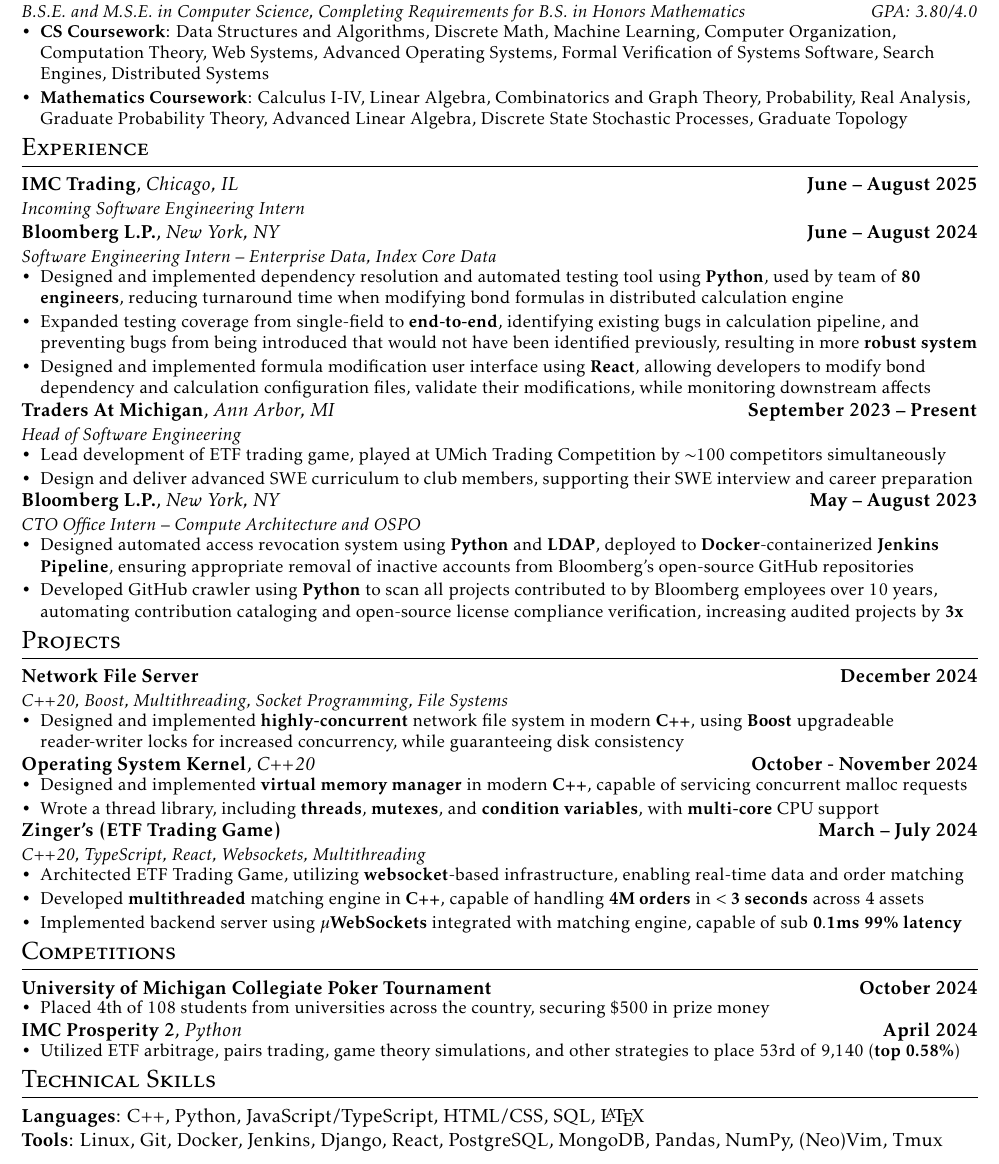
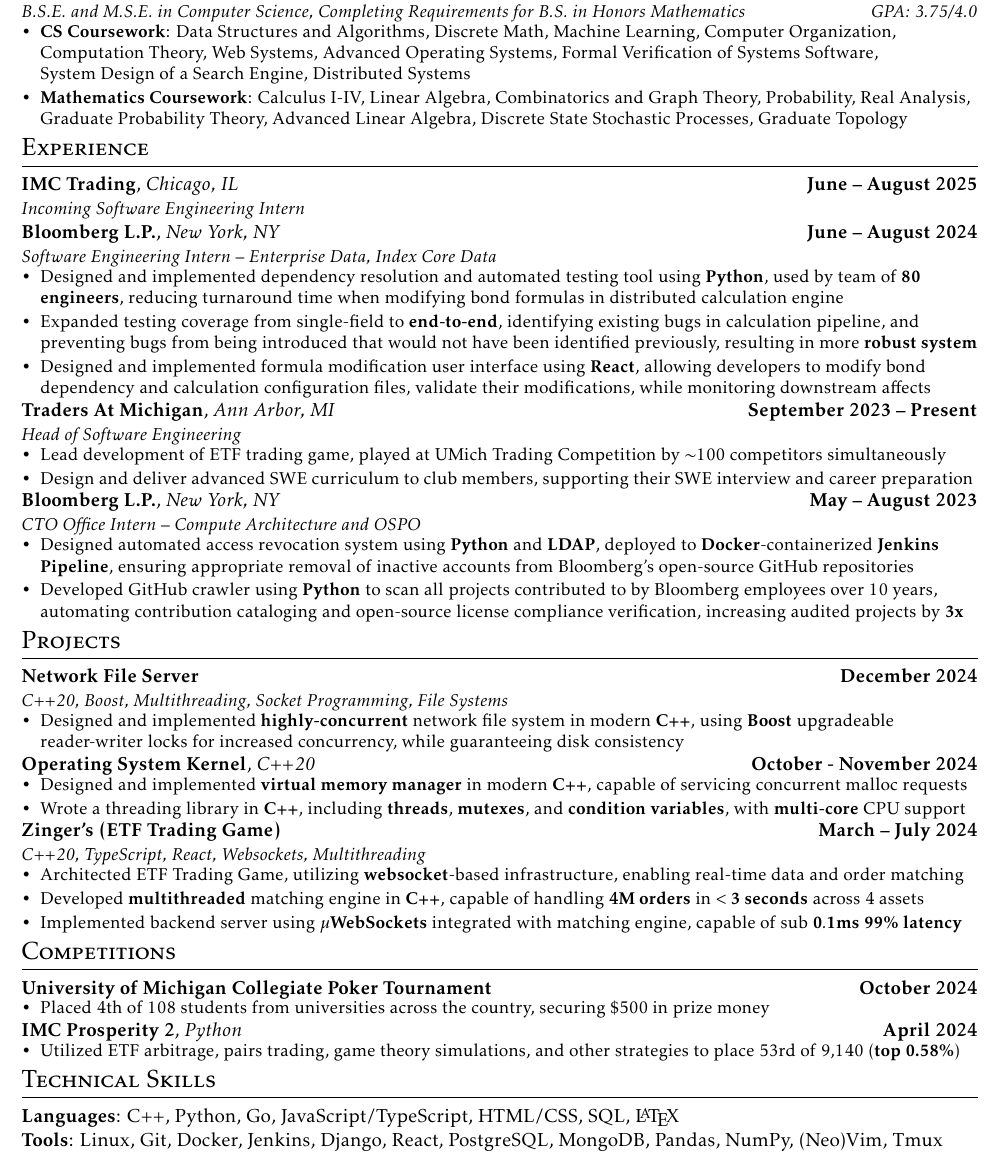
Before and after one commit to ConnerRose/resume, a LaTeX CV (resume.tex): part of the page, cut so that both start at the same text. Compiled offline with pdfLaTeX.

Commit message:
Add go to languages

```diff
--- a/resume.tex
+++ b/resume.tex
@@ -15,12 +15,13 @@
 \section{Education}
 \subheading{University of Michigan}{Ann Arbor, MI}{Expected May 2026}
 {B.S.E. and M.S.E. in Computer Science, Completing Requirements for B.S. in
-  Honors Mathematics}{GPA: 3.80/4.0}
+  Honors Mathematics}{GPA: 3.75/4.0}
 \begin{itemize}
   \item \textbf{CS Coursework}: Data Structures and Algorithms, Discrete Math,
         Machine Learning, Computer Organization, Computation Theory,
         Web Systems, Advanced Operating Systems, Formal Verification of Systems
-        Software, Search Engines, Distributed Systems
+        Software, \\
+        System Design of a Search Engine, Distributed Systems
   \item \textbf{Mathematics Coursework}: Calculus I-IV, Linear Algebra,
         Combinatorics and Graph Theory, Probability, Real Analysis, Graduate
         Probability Theory, Advanced Linear Algebra, Discrete State Stochastic
@@ -79,7 +80,7 @@
 \begin{itemize}
   \item Designed and implemented \textbf{virtual memory manager} in modern
         \textbf{C++}, capable of servicing concurrent malloc requests
-  \item Wrote a thread library, including \textbf{threads}, \textbf{mutexes},
+  \item Wrote a threading library in \textbf{C++}, including \textbf{threads}, \textbf{mutexes},
         and \textbf{condition variables}, with \textbf{multi-core} CPU support
 \end{itemize}
 \subheading{Zinger's (ETF Trading Game)}{}{March -- July 2024}
@@ -104,8 +105,8 @@
         other strategies to place 53rd of 9,140 (\textbf{top 0.58\%})
 \end{itemize}
 \section{Technical Skills}
-\textbf{Languages}: C++, Python, JavaScript/TypeScript, HTML/CSS, SQL, \LaTeX
-\\
-\textbf{Tools}: Linux, Git, Docker, Jenkins, Django, React, PostgreSQL,
-MongoDB, Pandas, NumPy, (Neo)Vim, Tmux
+\textbf{Languages}: C++, Python, Go, JavaScript/TypeScript, HTML/CSS, SQL,
+\LaTeX \\
+\textbf{Tools}: Linux, Git, Docker, Jenkins, Django, React,
+PostgreSQL, MongoDB, Pandas, NumPy, (Neo)Vim, Tmux
 \end{document}
```
Also changed, not shown: resume.pdf.
